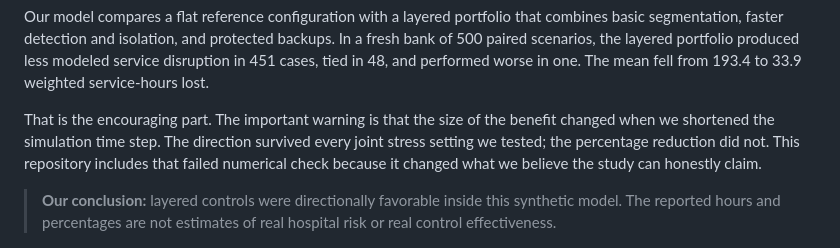
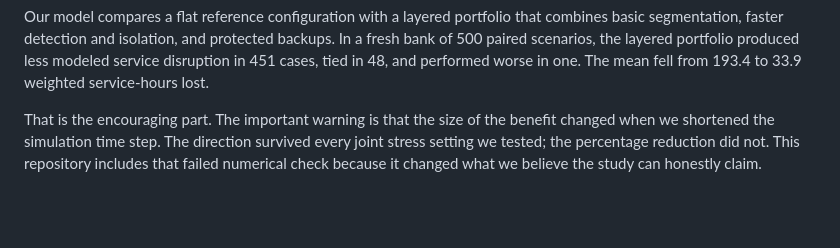
Before and after one commit to Dodgeboi/NazeResearchNSRI, a Markdown page: README.md, the part around the change. Drawn GitHub-style; blank space fills up the shorter version.

```diff
--- a/README.md
+++ b/README.md
@@ -8,7 +8,6 @@ Our model compares a flat reference configuration with a layered portfolio that
 
 That is the encouraging part. The important warning is that the size of the benefit changed when we shortened the simulation time step. The direction survived every joint stress setting we tested; the percentage reduction did not. This repository includes that failed numerical check because it changed what we believe the study can honestly claim.
 
-> **Our conclusion:** layered controls were directionally favorable inside this synthetic model. The reported hours and percentages are not estimates of real hospital risk or real control effectiveness.
 
 ![Distribution of paired effects. Negative values favor the layered portfolio.](results/figures/fine_step_paired_effect_distribution.png)
 
```
